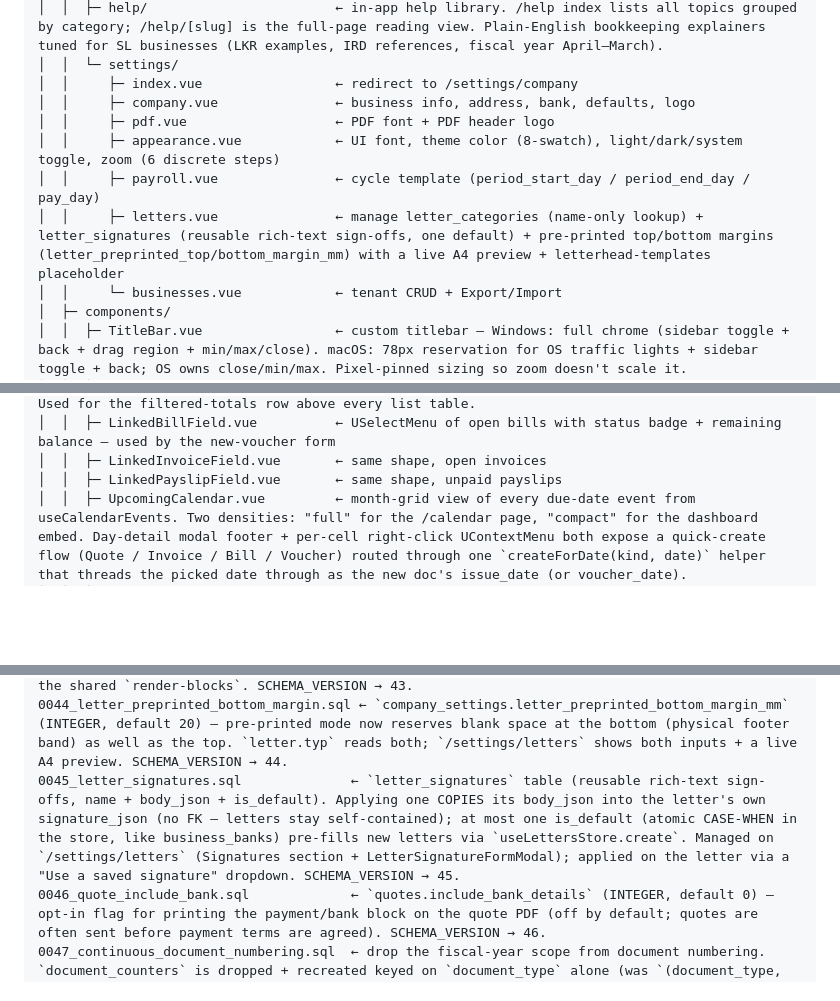
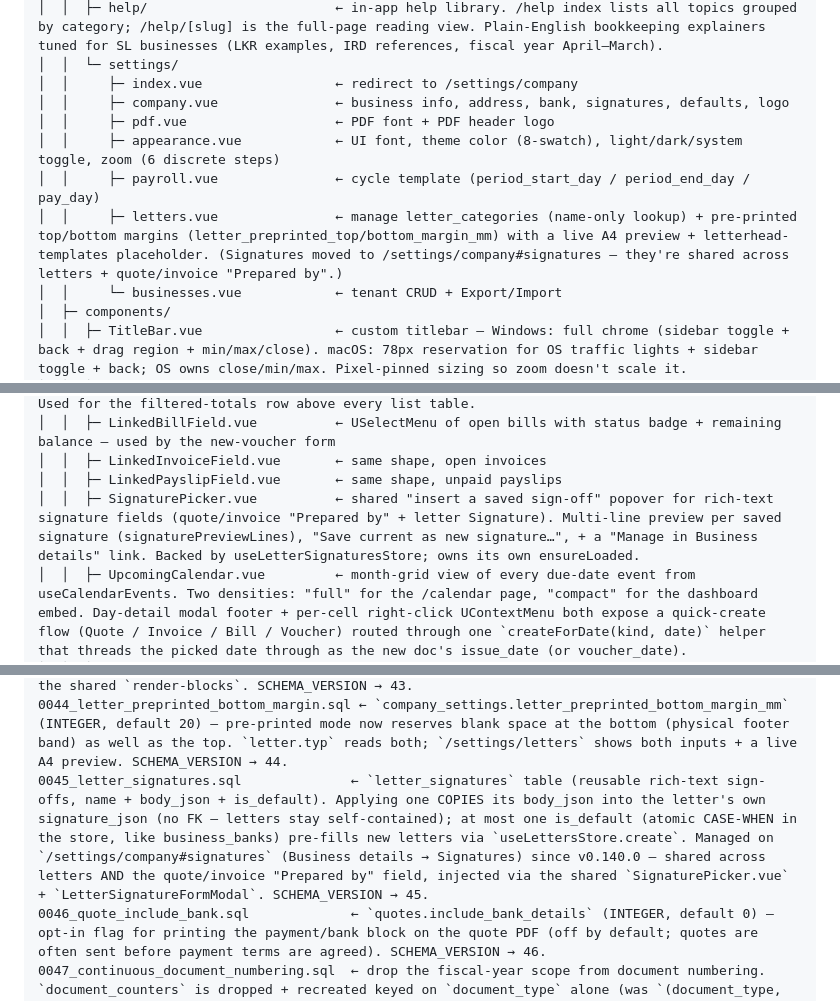
Before and after one commit to gravitide/sakoram-book-keeping-app, a Markdown page: CLAUDE.md, 3 parts joined by grey strips. GitHub-like rendering; blank space fills up the shorter version.

Commit message:
docs: sync CLAUDE.md with v0.140.0 shared signature templates (#300)
Signature management moved to Business details (/settings/company#signatures)
and is now shared across letters + quote/invoice 'Prepared by'; add the new
SignaturePicker.vue to the component list.

````diff
--- a/CLAUDE.md
+++ b/CLAUDE.md
@@ -371,11 +371,11 @@ sakoram_app/
 │  │  ├─ help/                        ← in-app help library. /help index lists all topics grouped by category; /help/[slug] is the full-page reading view. Plain-English bookkeeping explainers tuned for SL businesses (LKR examples, IRD references, fiscal year April–March).
 │  │  └─ settings/
 │  │     ├─ index.vue                 ← redirect to /settings/company
-│  │     ├─ company.vue               ← business info, address, bank, defaults, logo
+│  │     ├─ company.vue               ← business info, address, bank, signatures, defaults, logo
 │  │     ├─ pdf.vue                   ← PDF font + PDF header logo
 │  │     ├─ appearance.vue            ← UI font, theme color (8-swatch), light/dark/system toggle, zoom (6 discrete steps)
 │  │     ├─ payroll.vue               ← cycle template (period_start_day / period_end_day / pay_day)
-│  │     ├─ letters.vue               ← manage letter_categories (name-only lookup) + letter_signatures (reusable rich-text sign-offs, one default) + pre-printed top/bottom margins (letter_preprinted_top/bottom_margin_mm) with a live A4 preview + letterhead-templates placeholder
+│  │     ├─ letters.vue               ← manage letter_categories (name-only lookup) + pre-printed top/bottom margins (letter_preprinted_top/bottom_margin_mm) with a live A4 preview + letterhead-templates placeholder. (Signatures moved to /settings/company#signatures — they're shared across letters + quote/invoice "Prepared by".)
 │  │     └─ businesses.vue            ← tenant CRUD + Export/Import
 │  ├─ components/
 │  │  ├─ TitleBar.vue                 ← custom titlebar — Windows: full chrome (sidebar toggle + back + drag region + min/max/close). macOS: 78px reservation for OS traffic lights + sidebar toggle + back; OS owns close/min/max. Pixel-pinned sizing so zoom doesn't scale it.
@@ -408,6 +408,7 @@ sakoram_app/
 │  │  ├─ LinkedBillField.vue          ← USelectMenu of open bills with status badge + remaining balance — used by the new-voucher form
 │  │  ├─ LinkedInvoiceField.vue       ← same shape, open invoices
 │  │  ├─ LinkedPayslipField.vue       ← same shape, unpaid payslips
+│  │  ├─ SignaturePicker.vue          ← shared "insert a saved sign-off" popover for rich-text signature fields (quote/invoice "Prepared by" + letter Signature). Multi-line preview per saved signature (signaturePreviewLines), "Save current as new signature…", + a "Manage in Business details" link. Backed by useLetterSignaturesStore; owns its own ensureLoaded.
 │  │  ├─ UpcomingCalendar.vue         ← month-grid view of every due-date event from useCalendarEvents. Two densities: "full" for the /calendar page, "compact" for the dashboard embed. Day-detail modal footer + per-cell right-click UContextMenu both expose a quick-create flow (Quote / Invoice / Bill / Voucher) routed through one `createForDate(kind, date)` helper that threads the picked date through as the new doc's issue_date (or voucher_date).
 │  │  ├─ MonthlyCashFlowChart.vue     ← dashboard: 12-month receipts vs payments (drops to 6 months at lg / xl-expanded)
 │  │  ├─ MonthlySalaryPaidChart.vue   ← payroll dashboard: 12-month salary-paid bars
@@ -1272,7 +1273,7 @@ dynamically — adding a column to a migration auto-flows into export.
 0042_letter_signature.sql               ← (superseded by 0043) added structured signatory_company / signatory_email / signatory_phone to letters. SCHEMA_VERSION → 42.
 0043_letter_signature_richtext.sql      ← replace the structured signature fields with a single `letters.signature_json` (TipTap rich text, same shape as body_json) — the whole sign-off is now free-form. DROPs signatory_name/title/company/email/phone via `ALTER … DROP COLUMN` (rows preserved; old values discarded, pre-1.0). Rendered below a signature line in `letter.typ` via the shared `render-blocks`. SCHEMA_VERSION → 43.
 0044_letter_preprinted_bottom_margin.sql ← `company_settings.letter_preprinted_bottom_margin_mm` (INTEGER, default 20) — pre-printed mode now reserves blank space at the bottom (physical footer band) as well as the top. `letter.typ` reads both; `/settings/letters` shows both inputs + a live A4 preview. SCHEMA_VERSION → 44.
-0045_letter_signatures.sql              ← `letter_signatures` table (reusable rich-text sign-offs, name + body_json + is_default). Applying one COPIES its body_json into the letter's own signature_json (no FK — letters stay self-contained); at most one is_default (atomic CASE-WHEN in the store, like business_banks) pre-fills new letters via `useLettersStore.create`. Managed on `/settings/letters` (Signatures section + LetterSignatureFormModal); applied on the letter via a "Use a saved signature" dropdown. SCHEMA_VERSION → 45.
+0045_letter_signatures.sql              ← `letter_signatures` table (reusable rich-text sign-offs, name + body_json + is_default). Applying one COPIES its body_json into the letter's own signature_json (no FK — letters stay self-contained); at most one is_default (atomic CASE-WHEN in the store, like business_banks) pre-fills new letters via `useLettersStore.create`. Managed on `/settings/company#signatures` (Business details → Signatures) since v0.140.0 — shared across letters AND the quote/invoice "Prepared by" field, injected via the shared `SignaturePicker.vue` + `LetterSignatureFormModal`. SCHEMA_VERSION → 45.
 0046_quote_include_bank.sql             ← `quotes.include_bank_details` (INTEGER, default 0) — opt-in flag for printing the payment/bank block on the quote PDF (off by default; quotes are often sent before payment terms are agreed). SCHEMA_VERSION → 46.
 0047_continuous_document_numbering.sql  ← drop the fiscal-year scope from document numbering. `document_counters` is dropped + recreated keyed on `document_type` alone (was `(document_type, fiscal_year)`); numbers go `{PREFIX}-{YYYY}-{NNNN}` → `{PREFIX}-{NNNN}` (QUO-0004). Numbering is now date-independent — no year reset, no year jump on quote→invoice conversion, no back-date renumber. `numbering.ts` dropped `parseDocumentNumber` + `renumberForIssueDate`; `formatDocumentNumber(type, seq)` lost its fiscalYear arg; `useDocumentNumber` dropped its `issueDate` option. Old YYYY-format numbers on existing docs keep their stored strings (pre-1.0, disposable). SCHEMA_VERSION → 47.
 ```
````
